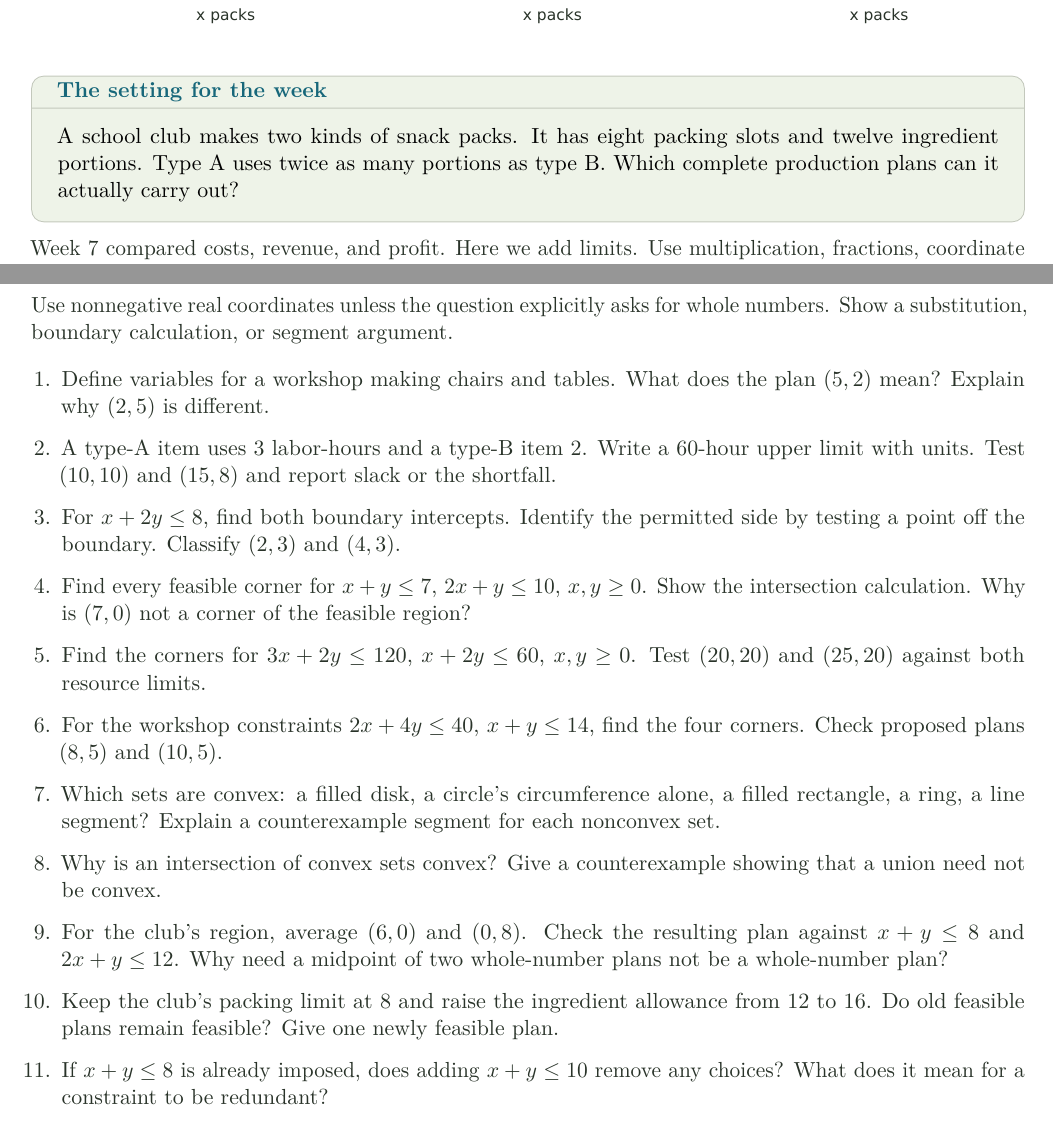
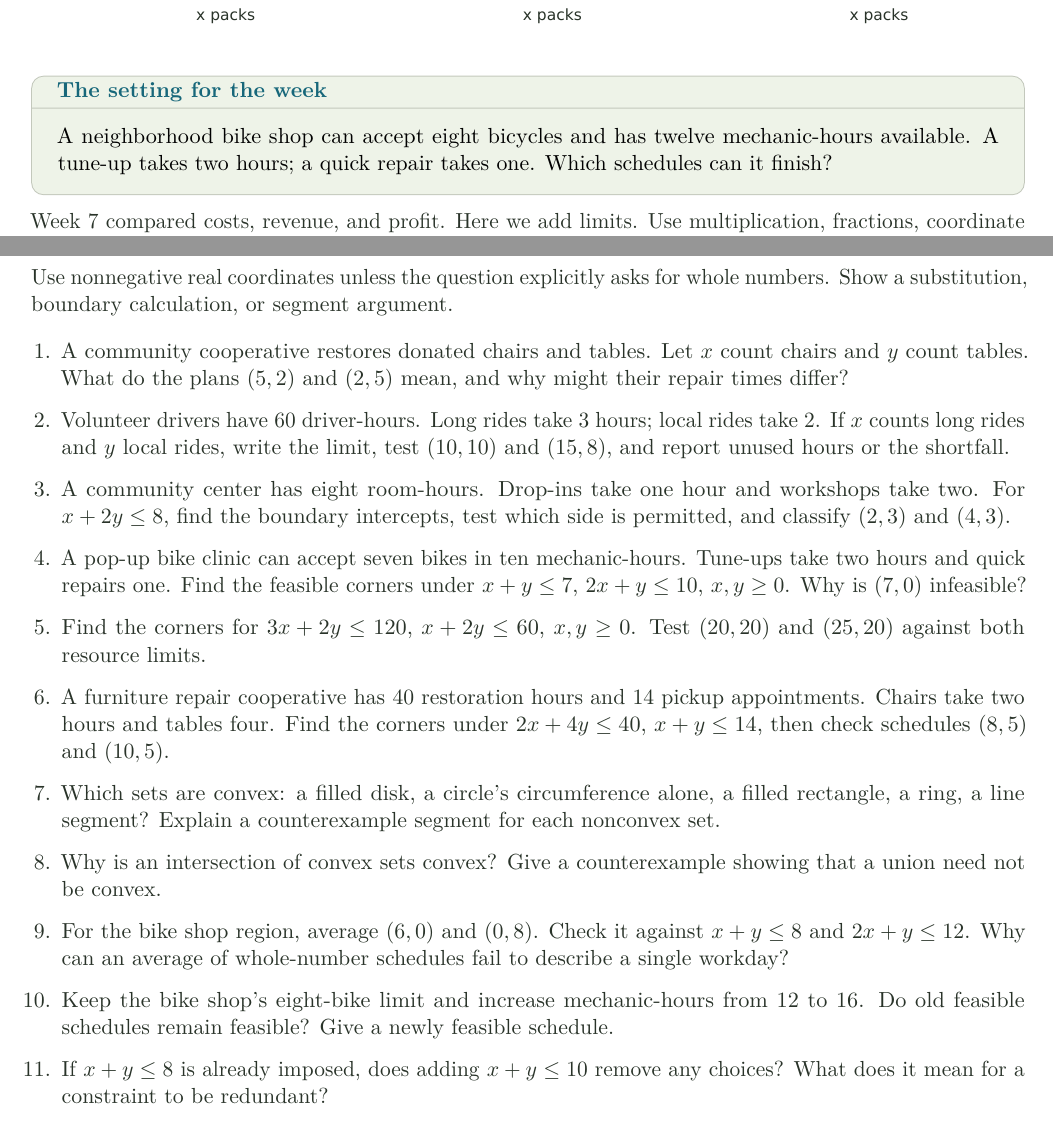
Before and after one commit to bobovski66/MathInSociety, a LaTeX document (readings/Math107_Chapter_08.tex): two parts of pages 1 and 8 of 10, joined at a grey line, cut so that both start at the same text. Compiled offline with pdfLaTeX.

Commit message:
Regenerate taught Math 107 chapter PDFs

```diff
--- a/readings/Math107_Chapter_08.tex
+++ b/readings/Math107_Chapter_08.tex
@@ -30,7 +30,7 @@
 {\large Turn resource limits into a picture of allowable plans. Learn what a point means, what a boundary means, and why every condition must hold.\par}
 \begin{center}\includegraphics[width=\linewidth]{../assets/week8/constraints-overlap.pdf}\end{center}
 \begin{tcolorbox}[title={The setting for the week}]
-A school club makes two kinds of snack packs. It has eight packing slots and twelve ingredient portions. Type A uses twice as many portions as type B. Which complete production plans can it actually carry out?
+A neighborhood bike shop can accept eight bicycles and has twelve mechanic-hours available. A tune-up takes two hours; a quick repair takes one. Which schedules can it finish?
 \end{tcolorbox}
 Week 7 compared costs, revenue, and profit. Here we add limits. Use multiplication, fractions, coordinate pairs, and simple equations to describe what is allowed before choosing what is best. No previous study of linear programming is assumed.
 
@@ -253,16 +253,16 @@ Why is a filled rectangle convex while two separated filled rectangles, taken to
 \section*{Part I Review}
 Use nonnegative real coordinates unless the question explicitly asks for whole numbers. Show a substitution, boundary calculation, or segment argument.
 \begin{enumerate}
-\item Define variables for a workshop making chairs and tables. What does the plan $(5,2)$ mean? Explain why $(2,5)$ is different.
-\item A type-A item uses 3 labor-hours and a type-B item 2. Write a 60-hour upper limit with units. Test $(10,10)$ and $(15,8)$ and report slack or the shortfall.
-\item For $x+2y\leq8$, find both boundary intercepts. Identify the permitted side by testing a point off the boundary. Classify $(2,3)$ and $(4,3)$.
-\item Find every feasible corner for $x+y\leq7$, $2x+y\leq10$, $x,y\geq0$. Show the intersection calculation. Why is $(7,0)$ not a corner of the feasible region?
+\item A community cooperative restores donated chairs and tables. Let $x$ count chairs and $y$ count tables. What do the plans $(5,2)$ and $(2,5)$ mean, and why might their repair times differ?
+\item Volunteer drivers have 60 driver-hours. Long rides take 3 hours; local rides take 2. If $x$ counts long rides and $y$ local rides, write the limit, test $(10,10)$ and $(15,8)$, and report unused hours or the shortfall.
+\item A community center has eight room-hours. Drop-ins take one hour and workshops take two. For $x+2y\leq8$, find the boundary intercepts, test which side is permitted, and classify $(2,3)$ and $(4,3)$.
+\item A pop-up bike clinic can accept seven bikes in ten mechanic-hours. Tune-ups take two hours and quick repairs one. Find the feasible corners under $x+y\leq7$, $2x+y\leq10$, $x,y\geq0$. Why is $(7,0)$ infeasible?
 \item Find the corners for $3x+2y\leq120$, $x+2y\leq60$, $x,y\geq0$. Test $(20,20)$ and $(25,20)$ against both resource limits.
-\item For the workshop constraints $2x+4y\leq40$, $x+y\leq14$, find the four corners. Check proposed plans $(8,5)$ and $(10,5)$.
+\item A furniture repair cooperative has 40 restoration hours and 14 pickup appointments. Chairs take two hours and tables four. Find the corners under $2x+4y\leq40$, $x+y\leq14$, then check schedules $(8,5)$ and $(10,5)$.
 \item Which sets are convex: a filled disk, a circle's circumference alone, a filled rectangle, a ring, a line segment? Explain a counterexample segment for each nonconvex set.
 \item Why is an intersection of convex sets convex? Give a counterexample showing that a union need not be convex.
-\item For the club's region, average $(6,0)$ and $(0,8)$. Check the resulting plan against $x+y\leq8$ and $2x+y\leq12$. Why need a midpoint of two whole-number plans not be a whole-number plan?
-\item Keep the club's packing limit at 8 and raise the ingredient allowance from 12 to 16. Do old feasible plans remain feasible? Give one newly feasible plan.
+\item For the bike shop region, average $(6,0)$ and $(0,8)$. Check it against $x+y\leq8$ and $2x+y\leq12$. Why can an average of whole-number schedules fail to describe a single workday?
+\item Keep the bike shop's eight-bike limit and increase mechanic-hours from 12 to 16. Do old feasible schedules remain feasible? Give a newly feasible schedule.
 \item If $x+y\leq8$ is already imposed, does adding $x+y\leq10$ remove any choices? What does it mean for a constraint to be redundant?
 \item Describe the feasible sets for (a) $x+y\leq4$ and $x+y\geq6$; (b) $x+y\leq0$ with $x,y\geq0$. Why should we not assume every system creates a filled four-sided polygon?
 \end{enumerate}
```
Also changed, not shown: readings/Math107_Chapter_09.tex (+7 -7 lines), readings/Math107_Chapter_08.pdf, readings/Math107_Chapter_09.pdf, readings/Math107_Chapter_10.pdf.
